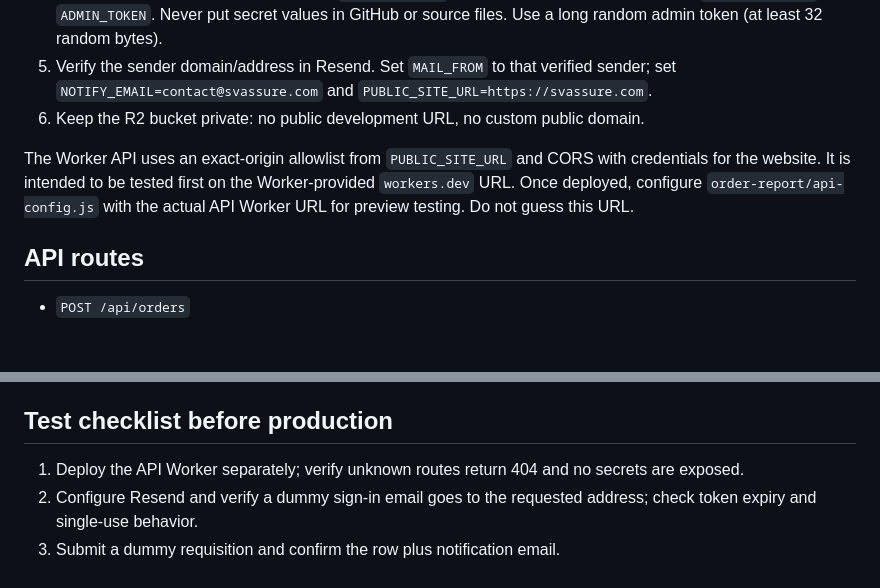
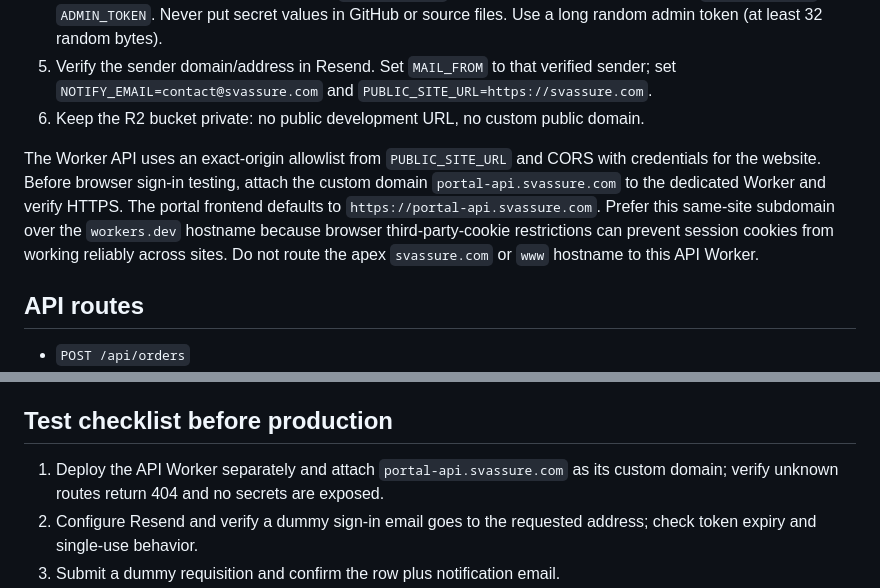
Before and after one commit to shreevasuda/sv-assure-website, a Markdown page: cloudflare/SETUP.md, 2 parts joined by grey strips. GitHub-like rendering; blank space fills up the shorter version.

Commit message:
Document same-site API subdomain requirement

```diff
--- a/cloudflare/SETUP.md
+++ b/cloudflare/SETUP.md
@@ -17,7 +17,7 @@ The router is in `portal-worker/src/index.js`. Its example config is `portal-wor
 5. Verify the sender domain/address in Resend. Set `MAIL_FROM` to that verified sender; set `NOTIFY_EMAIL=contact@svassure.com` and `PUBLIC_SITE_URL=https://svassure.com`.
 6. Keep the R2 bucket private: no public development URL, no custom public domain.
 
-The Worker API uses an exact-origin allowlist from `PUBLIC_SITE_URL` and CORS with credentials for the website. It is intended to be tested first on the Worker-provided `workers.dev` URL. Once deployed, configure `order-report/api-config.js` with the actual API Worker URL for preview testing. Do not guess this URL.
+The Worker API uses an exact-origin allowlist from `PUBLIC_SITE_URL` and CORS with credentials for the website. Before browser sign-in testing, attach the custom domain `portal-api.svassure.com` to the dedicated Worker and verify HTTPS. The portal frontend defaults to `https://portal-api.svassure.com`. Prefer this same-site subdomain over the `workers.dev` hostname because browser third-party-cookie restrictions can prevent session cookies from working reliably across sites. Do not route the apex `svassure.com` or `www` hostname to this API Worker.
 
 ## API routes
 - `POST /api/orders`
@@ -33,7 +33,7 @@ The Worker API uses an exact-origin allowlist from `PUBLIC_SITE_URL` and CORS wi
 The verified database currently contains `orders`, `auth_tokens`, and `sessions`. The checked-in `cloudflare/schema.sql` is aligned to those structures. Do not run destructive SQL against any database containing data.
 
 ## Test checklist before production
-1. Deploy the API Worker separately; verify unknown routes return 404 and no secrets are exposed.
+1. Deploy the API Worker separately and attach `portal-api.svassure.com` as its custom domain; verify unknown routes return 404 and no secrets are exposed.
 2. Configure Resend and verify a dummy sign-in email goes to the requested address; check token expiry and single-use behavior.
 3. Submit a dummy requisition and confirm the row plus notification email.
 4. Verify banker sees only orders associated with their verified email.
```
